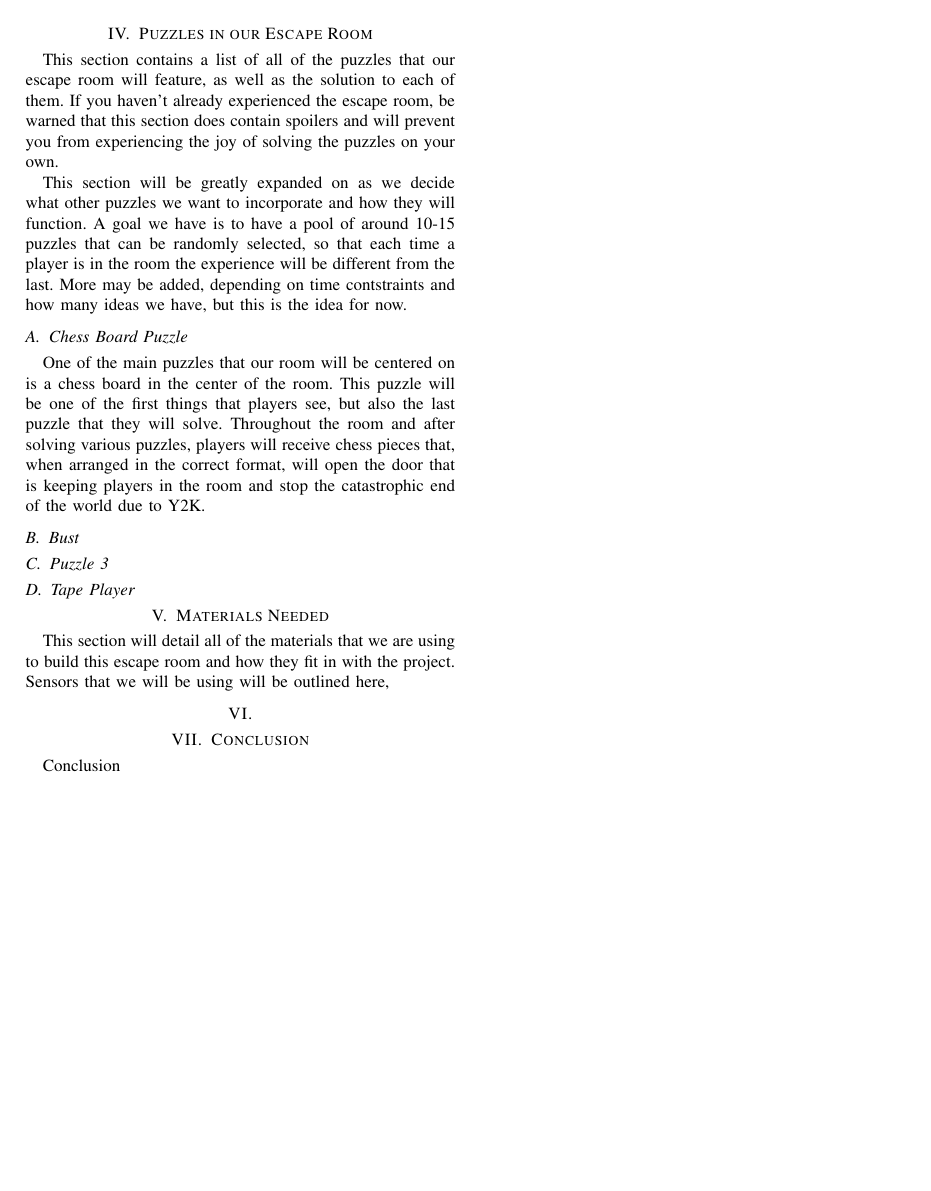
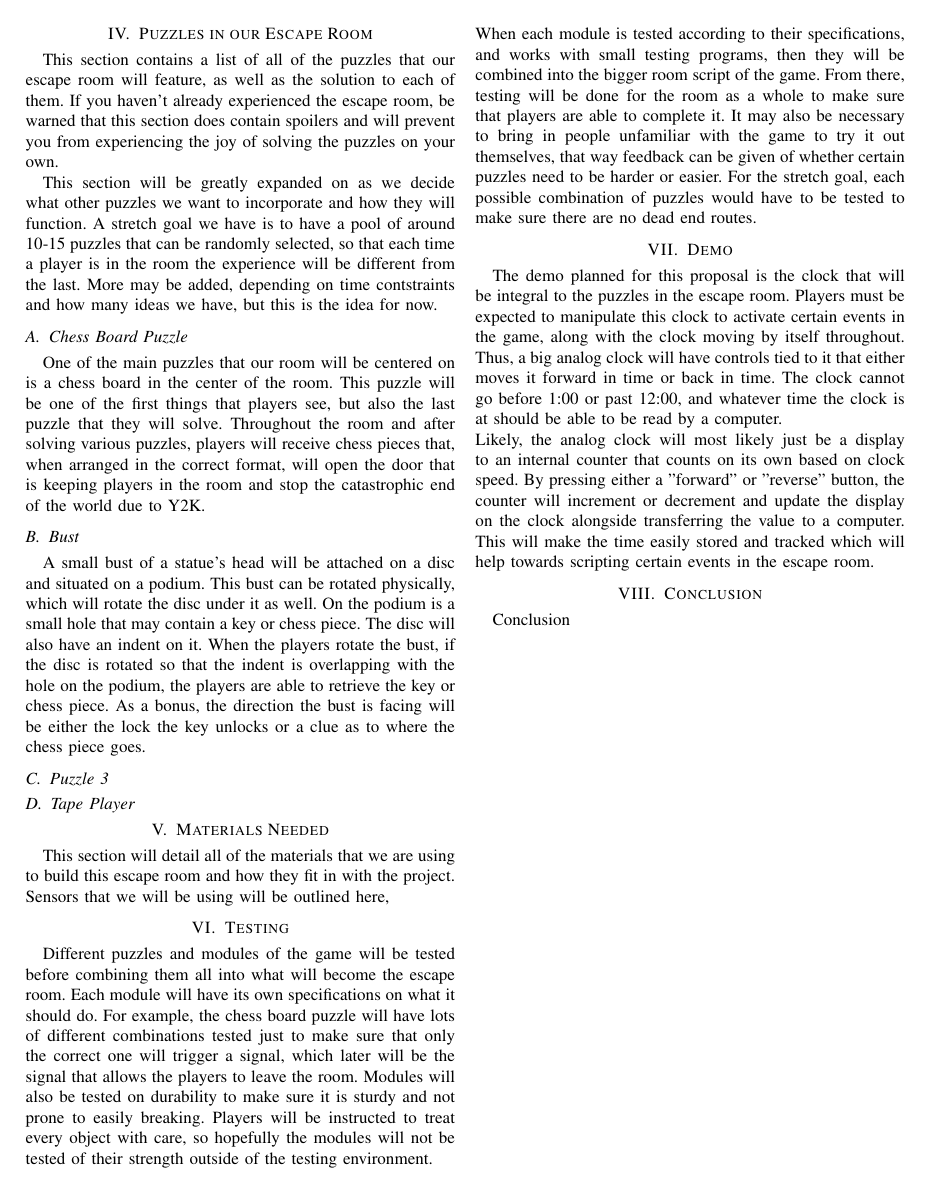
Before and after one commit to K-Sedgwick/EscapeY2K, a LaTeX paper (Project_Document_LaTeX/Escape Y2K - An Integrated Escape Room.tex): page 2 of 2. Compiled offline with pdfLaTeX; a missing font is replaced by an installed copy or a similar font; a LaTeX package or settings file that is missing is left out.

Commit message:
Added Demo, Testing, Bust

```diff
--- a/Project_Document_LaTeX/Escape Y2K - An Integrated Escape Room.tex
+++ b/Project_Document_LaTeX/Escape Y2K - An Integrated Escape Room.tex
@@ -119,7 +119,7 @@ this section does contain spoilers and will prevent you from experiencing the jo
 puzzles on your own.
 \\
 \indent This section will be greatly expanded on as we decide what other puzzles we want to incorporate and how they will function.
-A goal we have is to have a pool of around 10-15 puzzles that can be randomly selected, so that each time a player is in the
+A stretch goal we have is to have a pool of around 10-15 puzzles that can be randomly selected, so that each time a player is in the
 room the experience will be different from the last. More may be added, depending on time contstraints and how many ideas we
 have, but this is the idea for now.
 
@@ -132,6 +132,14 @@ arranged in the correct format, will open the door that is keeping players in th
 catastrophic end of the world due to Y2K.
 
 \subsection{Bust}
+A small bust of a statue's head will be attached on a disc and situated
+on a podium. This bust can be rotated physically, which will rotate the
+disc under it as well. On the podium is a small hole that may contain a key
+or chess piece. The disc will also have an indent on it. When the players
+rotate the bust, if the disc is rotated so that the indent is overlapping
+with the hole on the podium, the players are able to retrieve the key
+or chess piece. As a bonus, the direction the bust is facing will be either
+the lock the key unlocks or a clue as to where the chess piece goes.
 
 \subsection{Puzzle 3}
 
@@ -142,8 +150,42 @@ catastrophic end of the world due to Y2K.
 This section will detail all of the materials that we are using to build this escape room and how they fit in with the project.
 Sensors that we will be using will be outlined here,
 
-\section{}
+\section{Testing}
+Different puzzles and modules of the game will be tested before combining
+them all into what will become the escape room. Each module will have its
+own specifications on what it should do. For example, the chess board puzzle
+will have lots of different combinations tested just to make sure that only
+the correct one will trigger a signal, which later will be the signal that
+allows the players to leave the room. Modules will also be tested on
+durability to make sure it is sturdy and not prone to easily breaking.
+Players will be instructed to treat every object with care, so hopefully
+the modules will not be tested of their strength outside of the testing
+environment.
+\\
+When each module is tested according to their specifications, and works
+with small testing programs, then they will be combined into the bigger
+room script of the game. From there, testing will be done for the room
+as a whole to make sure that players are able to complete it. It may also
+be necessary to bring in people unfamiliar with the game to try it out
+themselves, that way feedback can be given of whether certain puzzles
+need to be harder or easier. For the stretch goal, each possible combination
+of puzzles would have to be tested to make sure there are no dead end routes.
 
+\section{Demo}
+The demo planned for this proposal is the clock that will be integral to
+the puzzles in the escape room. Players must be expected to manipulate
+this clock to activate certain events in the game, along with the clock
+moving by itself throughout. Thus, a big analog clock will have controls
+tied to it that either moves it forward in time or back in time. The
+clock cannot go before 1:00 or past 12:00, and whatever time the clock
+is at should be able to be read by a computer.
+\\
+Likely, the analog clock will most likely just be a display to an internal
+counter that counts on its own based on clock speed. By pressing either a
+"forward" or "reverse" button, the counter will increment or decrement
+and update the display on the clock alongside transferring the value to
+a computer. This will make the time easily stored and tracked which will
+help towards scripting certain events in the escape room.
 
 \section{Conclusion}
 Conclusion
```
